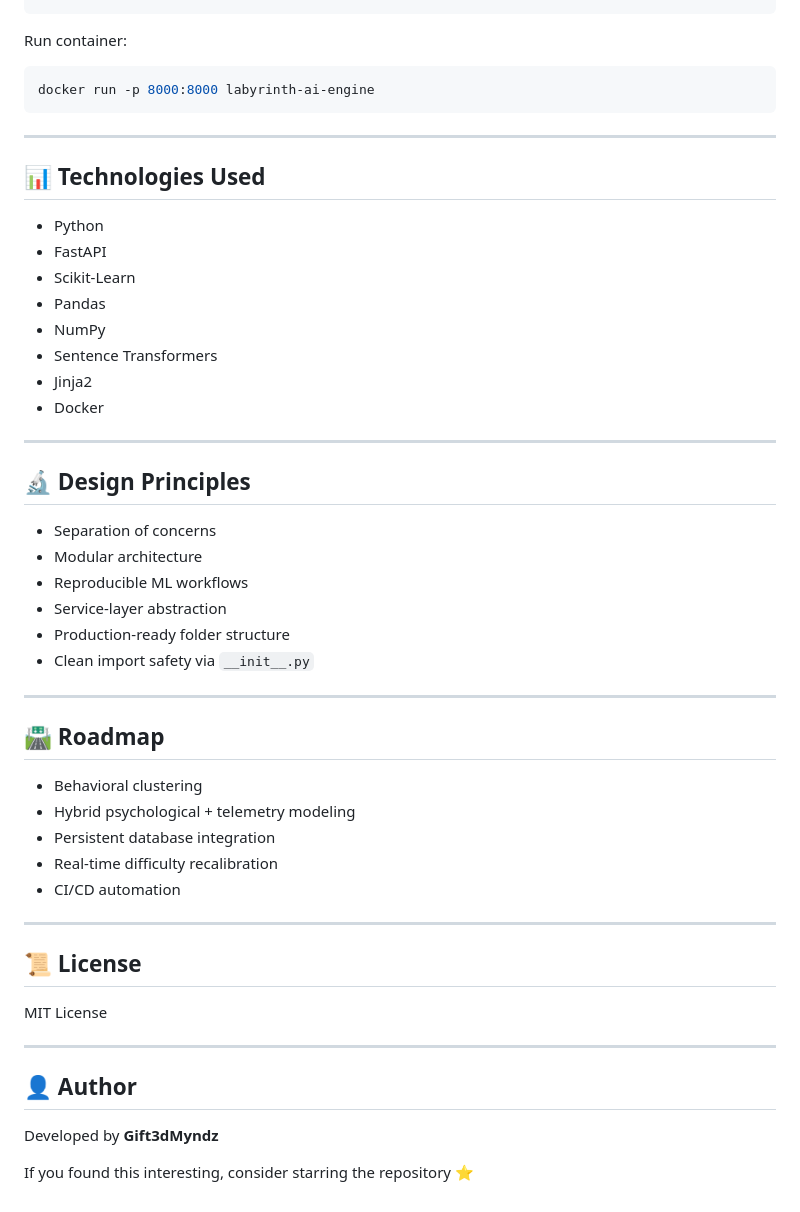
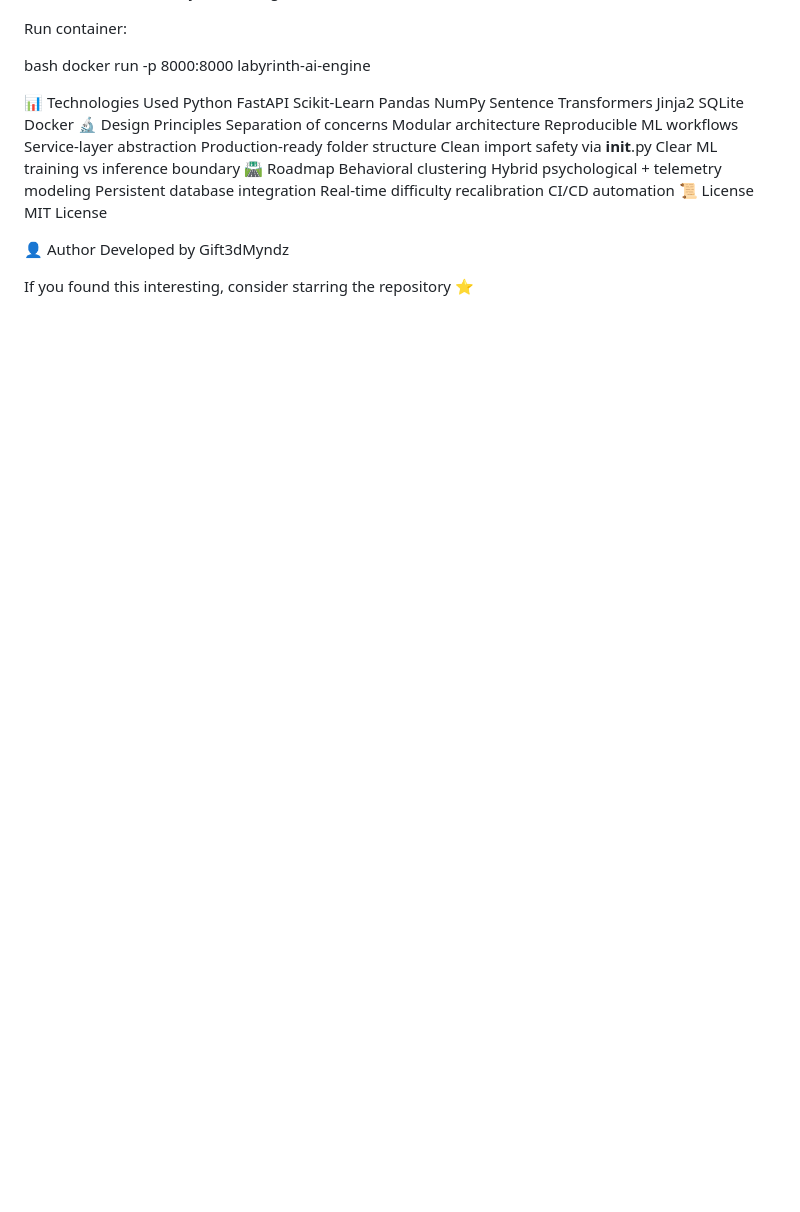
Before and after one commit to Gift3dMyndZ/labyrinth-ai-engine, a Markdown page: README.md, the part around one of its changes. Rendered like a GitHub page; blank space fills up the shorter version.

````diff
--- a/README.md
+++ b/README.md
@@ -220,56 +185,38 @@ Build container:
 docker build -t labyrinth-ai-engine .
-```
 
 Run container:
 
-```bash
+bash
 docker run -p 8000:8000 labyrinth-ai-engine
-```
 
----
-
-## 📊 Technologies Used
-
-- Python
-- FastAPI
-- Scikit-Learn
-- Pandas
-- NumPy
-- Sentence Transformers
-- Jinja2
-- Docker
-
----
-
-## 🔬 Design Principles
-
-- Separation of concerns
-- Modular architecture
-- Reproducible ML workflows
-- Service-layer abstraction
-- Production-ready folder structure
-- Clean import safety via `__init__.py`
-
----
-
-## 🛣 Roadmap
-
-- Behavioral clustering
-- Hybrid psychological + telemetry modeling
-- Persistent database integration
-- Real-time difficulty recalibration
-- CI/CD automation
-
----
-
-## 📜 License
-
+📊 Technologies Used
+Python
+FastAPI
+Scikit-Learn
+Pandas
+NumPy
+Sentence Transformers
+Jinja2
+SQLite
+Docker
+🔬 Design Principles
+Separation of concerns
+Modular architecture
+Reproducible ML workflows
+Service-layer abstraction
+Production-ready folder structure
+Clean import safety via __init__.py
+Clear ML training vs inference boundary
+🛣 Roadmap
+Behavioral clustering
+Hybrid psychological + telemetry modeling
+Persistent database integration
+Real-time difficulty recalibration
+CI/CD automation
+📜 License
 MIT License
 
----
-
-## 👤 Author
-
-Developed by **Gift3dMyndz**
+👤 Author
+Developed by Gift3dMyndz
 
 If you found this interesting, consider starring the repository ⭐
````
Also changed, not shown: other parts of README.md (+81 -116 lines).
